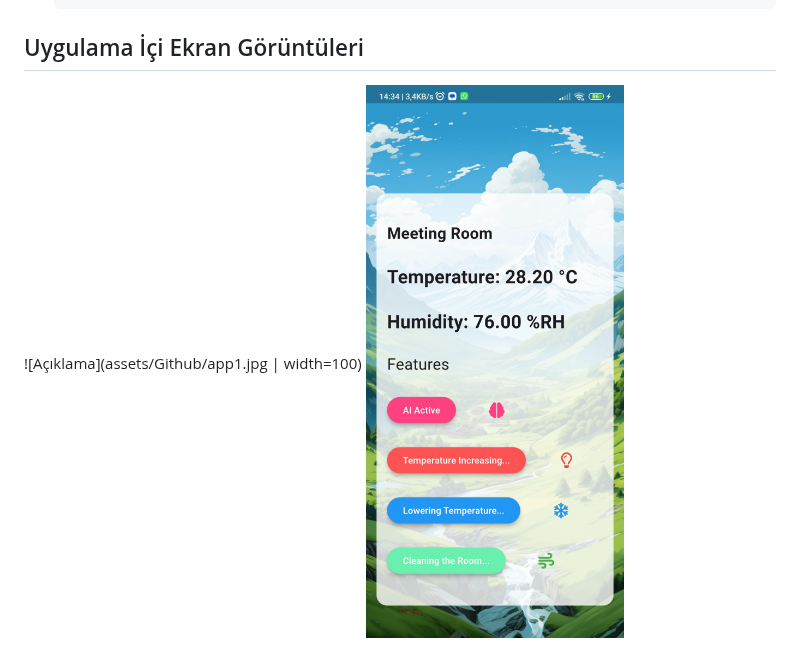
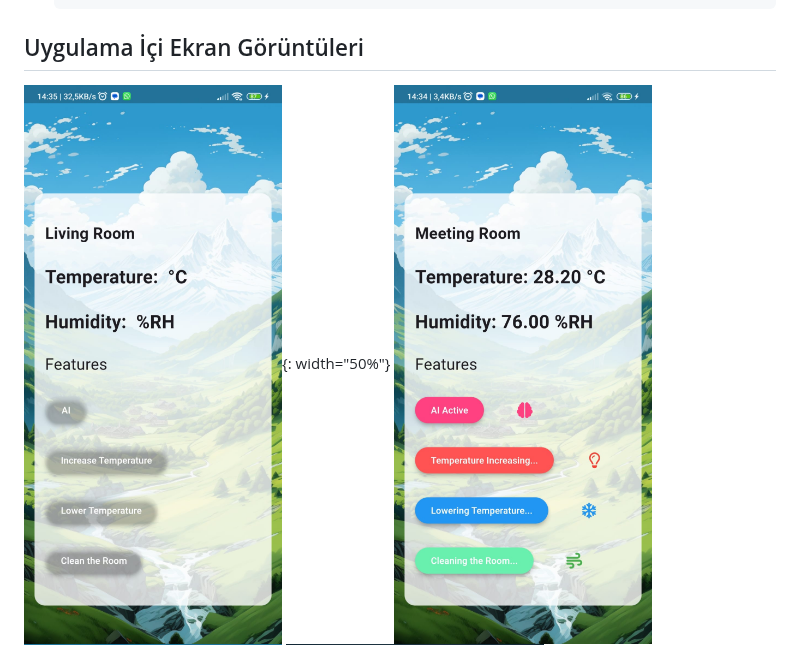
Before and after one commit to Metehan-DER/flutter-esp32-led-controller, a Markdown page: README.md, the part around the change. Rendered like a GitHub page.

````diff
--- a/README.md
+++ b/README.md
@@ -59,7 +59,7 @@ Bu proje, **Flutter** ile geliştirilmiş, **ESP32** cihazı üzerinden LED kont
    ```
 
 ## Uygulama İçi Ekran Görüntüleri
-![Açıklama](assets/Github/app1.jpg | width=100)
+![Açıklama](assets/Github/app1.jpg){: width="50%"}
 ![Açıklama](assets/Github/app2.jpg)
 ![Açıklama](assets/Github/app3.jpg)
 ![Açıklama](assets/Github/app4.jpg)
````
